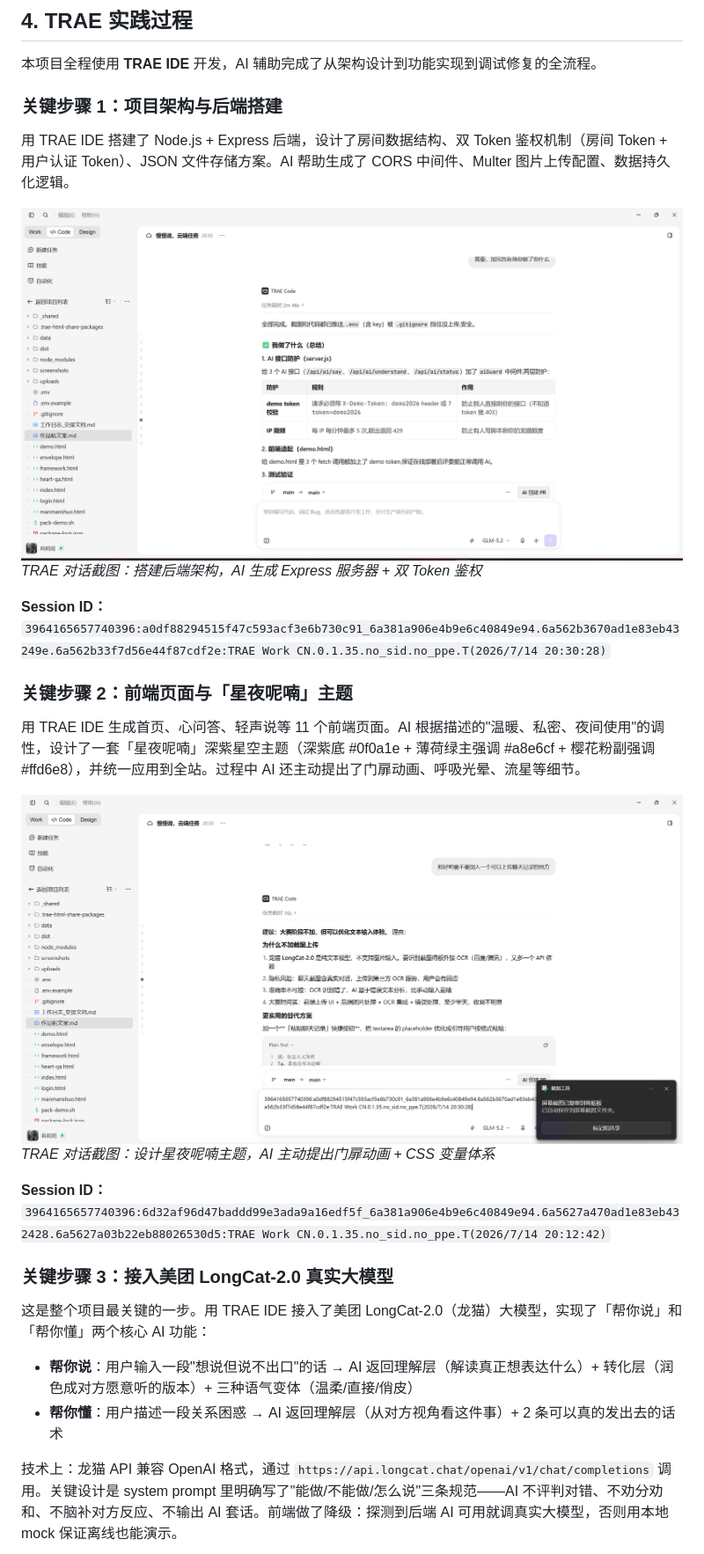
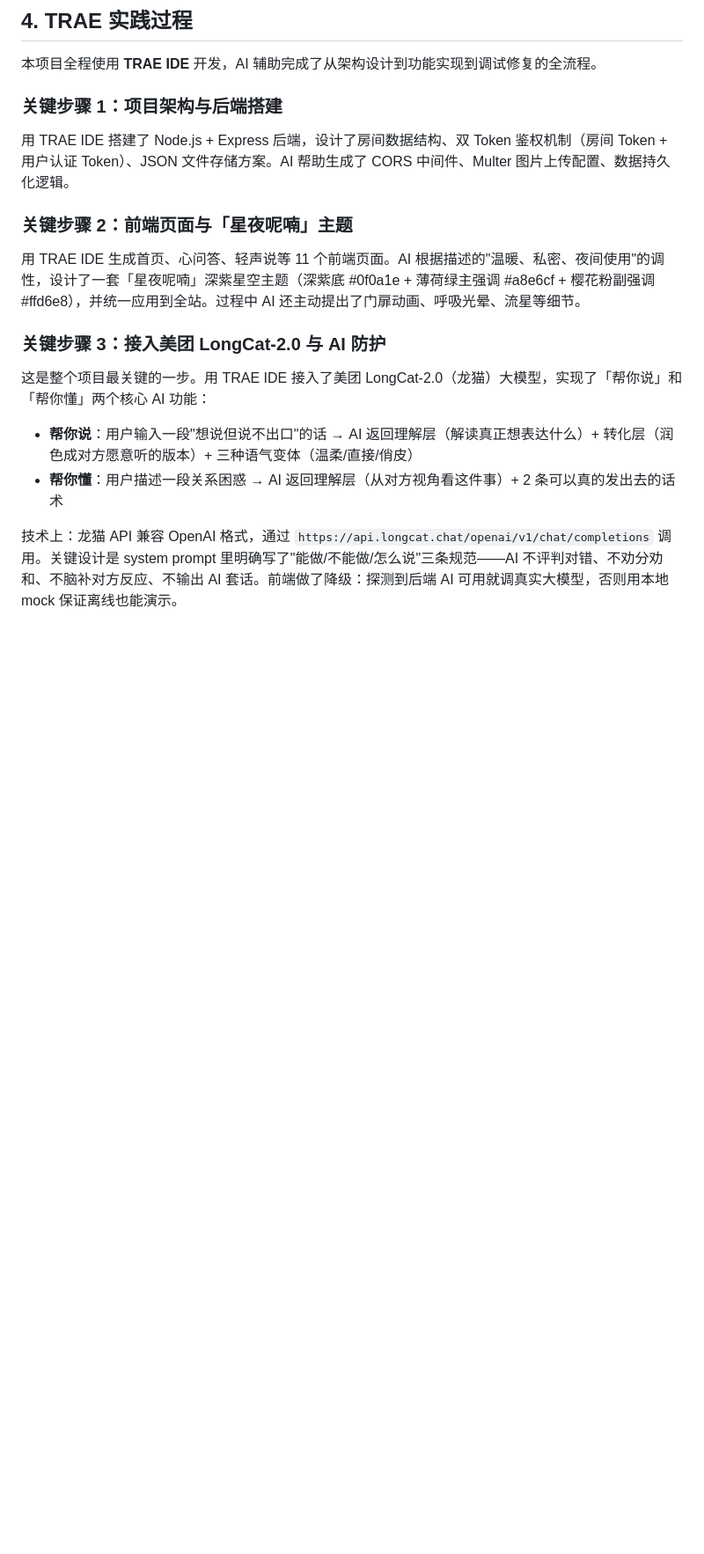
Before and after one commit to hakfir924-gif/czlds, a Markdown page: 作品帖文案.md, the part around one of its changes. Shown at 88% size. Rendered like a GitHub page; blank space fills up the shorter version.

```diff
--- a/作品帖文案.md
+++ b/作品帖文案.md
@@ -132,23 +132,11 @@ python -m http.server 8080   # 启动前端
 
 用 TRAE IDE 搭建了 Node.js + Express 后端，设计了房间数据结构、双 Token 鉴权机制（房间 Token + 用户认证 Token）、JSON 文件存储方案。AI 帮助生成了 CORS 中间件、Multer 图片上传配置、数据持久化逻辑。
 
-<!-- 截图：TRAE 对话-后端架构 -->
-![TRAE 开发-后端架构](screenshots/trae-1-backend.png)
-*TRAE 对话截图：搭建后端架构，AI 生成 Express 服务器 + 双 Token 鉴权*
-
-**Session ID：** `3964165657740396:a0df88294515f47c593acf3e6b730c91_6a381a906e4b9e6c40849e94.6a562b3670ad1e83eb43249e.6a562b33f7d56e44f87cdf2e:TRAE Work CN.0.1.35.no_sid.no_ppe.T(2026/7/14 20:30:28)`
-
 ### 关键步骤 2：前端页面与「星夜呢喃」主题
 
 用 TRAE IDE 生成首页、心问答、轻声说等 11 个前端页面。AI 根据描述的"温暖、私密、夜间使用"的调性，设计了一套「星夜呢喃」深紫星空主题（深紫底 #0f0a1e + 薄荷绿主强调 #a8e6cf + 樱花粉副强调 #ffd6e8），并统一应用到全站。过程中 AI 还主动提出了门扉动画、呼吸光晕、流星等细节。
 
-<!-- 截图：TRAE 对话-前端主题 -->
-![TRAE 开发-前端主题](screenshots/trae-2-frontend.png)
-*TRAE 对话截图：设计星夜呢喃主题，AI 主动提出门扉动画 + CSS 变量体系*
-
-**Session ID：** `3964165657740396:6d32af96d47baddd99e3ada9a16edf5f_6a381a906e4b9e6c40849e94.6a5627a470ad1e83eb432428.6a5627a03b22eb88026530d5:TRAE Work CN.0.1.35.no_sid.no_ppe.T(2026/7/14 20:12:42)`
-
-### 关键步骤 3：接入美团 LongCat-2.0 真实大模型
+### 关键步骤 3：接入美团 LongCat-2.0 与 AI 防护
 
 这是整个项目最关键的一步。用 TRAE IDE 接入了美团 LongCat-2.0（龙猫）大模型，实现了「帮你说」和「帮你懂」两个核心 AI 功能：
 
```
Also changed, not shown: other parts of 作品帖文案.md (+25 -11 lines).
